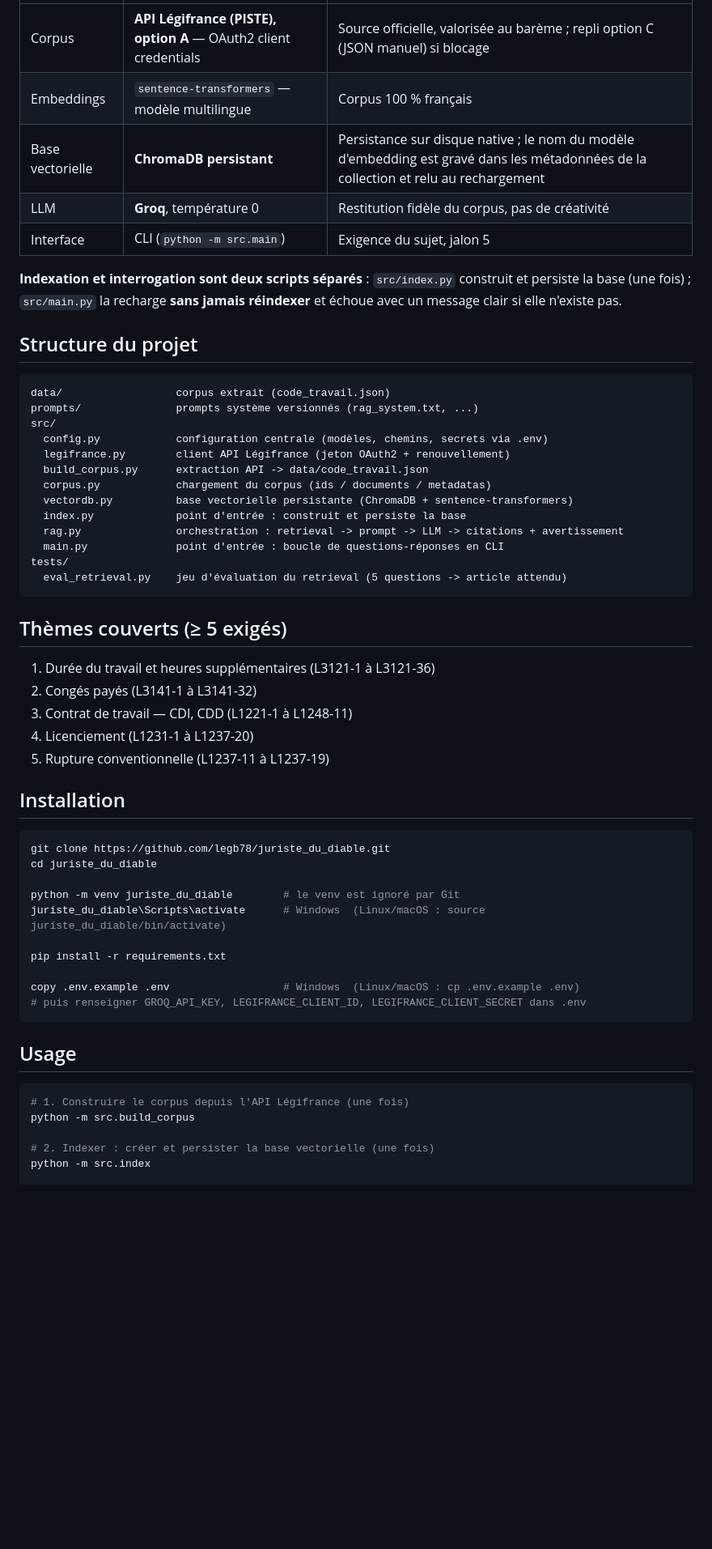
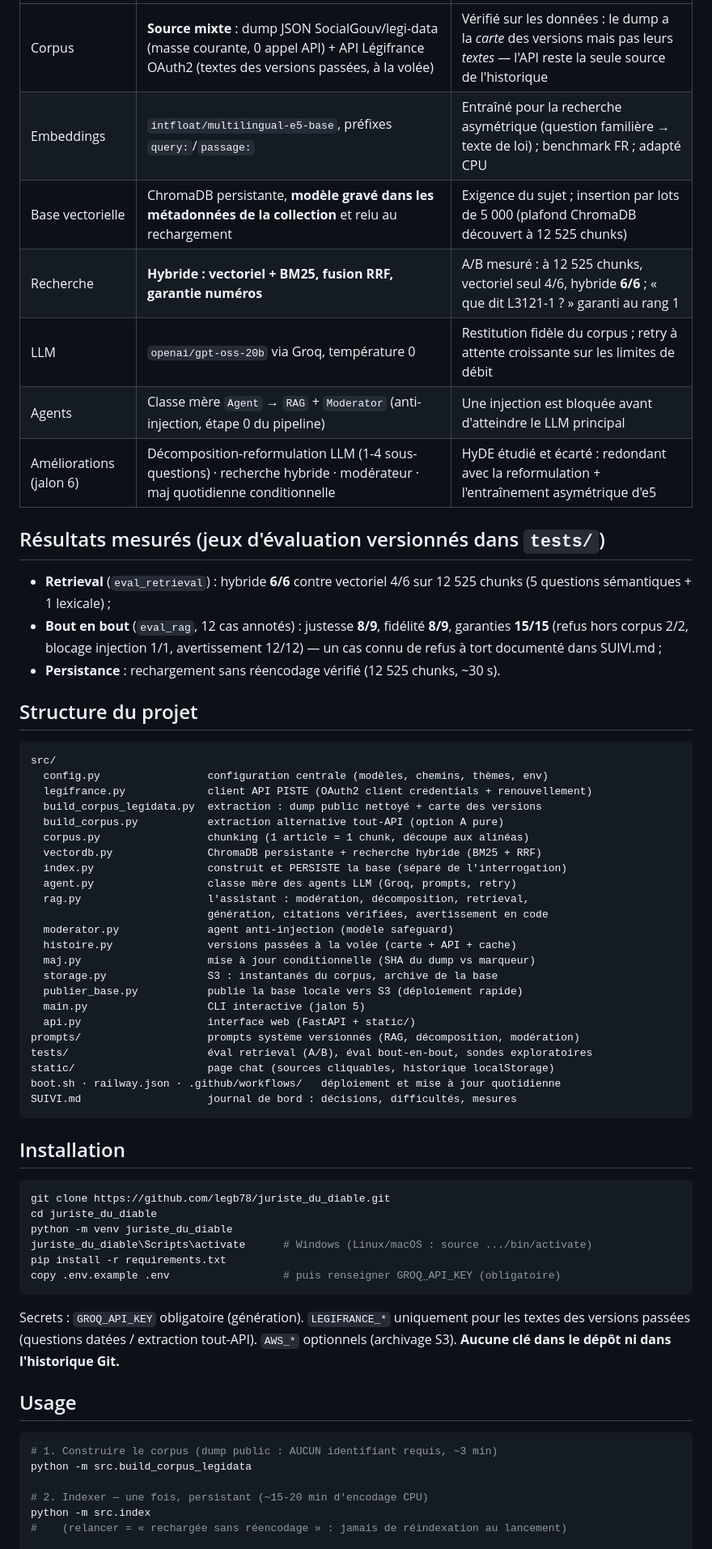
Before and after one commit to legb78/juriste_du_diable, a Markdown page: README.md, the part around one of its changes. Shown at 81% size. Rendered like a GitHub page; blank space fills up the shorter version.

Commit message:
docs: README final (architecture réelle, URL de production, résultats mesurés)

````diff
--- a/README.md
+++ b/README.md
@@ -80,61 +96,72 @@ soit la question : une garantie de pipeline, pas une promesse de prompt.
 |---|---|---|
-| Corpus | **API Légifrance (PISTE), option A** — OAuth2 client credentials | Source officielle, valorisée au barème ; repli option C (JSON manuel) si blocage |
-| Embeddings | `sentence-transformers` — modèle multilingue | Corpus 100 % français |
-| Base vectorielle | **ChromaDB persistant** | Persistance sur disque native ; le nom du modèle d'embedding est gravé dans les métadonnées de la collection et relu au rechargement |
-| LLM | **Groq**, température 0 | Restitution fidèle du corpus, pas de créativité |
-| Interface | CLI (`python -m src.main`) | Exigence du sujet, jalon 5 |
+| Corpus | **Source mixte** : dump JSON SocialGouv/legi-data (masse courante, 0 appel API) + API Légifrance OAuth2 (textes des versions passées, à la volée) | Vérifié sur les données : le dump a la *carte* des versions mais pas leurs *textes* — l'API reste la seule source de l'historique |
+| Embeddings | `intfloat/multilingual-e5-base`, préfixes `query:`/`passage:` | Entraîné pour la recherche asymétrique (question familière → texte de loi) ; benchmark FR ; adapté CPU |
+| Base vectorielle | ChromaDB persistante, **modèle gravé dans les métadonnées de la collection** et relu au rechargement | Exigence du sujet ; insertion par lots de 5 000 (plafond ChromaDB découvert à 12 525 chunks) |
+| Recherche | **Hybride : vectoriel + BM25, fusion RRF, garantie numéros** | A/B mesuré : à 12 525 chunks, vectoriel seul 4/6, hybride **6/6** ; « que dit L3121-1 ? » garanti au rang 1 |
+| LLM | `openai/gpt-oss-20b` via Groq, température 0 | Restitution fidèle du corpus ; retry à attente croissante sur les limites de débit |
+| Agents | Classe mère `Agent` → `RAG` + `Moderator` (anti-injection, étape 0 du pipeline) | Une injection est bloquée avant d'atteindre le LLM principal |
+| Améliorations (jalon 6) | Décomposition-reformulation LLM (1-4 sous-questions) · recherche hybride · modérateur · maj quotidienne conditionnelle | HyDE étudié et écarté : redondant avec la reformulation + l'entraînement asymétrique d'e5 |
 
-**Indexation et interrogation sont deux scripts séparés** : `src/index.py` construit et
-persiste la base (une fois) ; `src/main.py` la recharge **sans jamais réindexer** et
-échoue avec un message clair si elle n'existe pas.
+## Résultats mesurés (jeux d'évaluation versionnés dans `tests/`)
+
+- **Retrieval** (`eval_retrieval`) : hybride **6/6** contre vectoriel 4/6 sur
+  12 525 chunks (5 questions sémantiques + 1 lexicale) ;
+- **Bout en bout** (`eval_rag`, 12 cas annotés) : justesse **8/9**, fidélité
+  **8/9**, garanties **15/15** (refus hors corpus 2/2, blocage injection 1/1,
+  avertissement 12/12) — un cas connu de refus à tort documenté dans SUIVI.md ;
+- **Persistance** : rechargement sans réencodage vérifié (12 525 chunks, ~30 s).
 
 ## Structure du projet
 
 ```
-data/                  corpus extrait (code_travail.json)
-prompts/               prompts système versionnés (rag_system.txt, ...)
 src/
-  config.py            configuration centrale (modèles, chemins, secrets via .env)
-  legifrance.py        client API Légifrance (jeton OAuth2 + renouvellement)
-  build_corpus.py      extraction API -> data/code_travail.json
-  corpus.py            chargement du corpus (ids / documents / metadatas)
-  vectordb.py          base vectorielle persistante (ChromaDB + sentence-transformers)
-  index.py             point d'entrée : construit et persiste la base
-  rag.py               orchestration : retrieval -> prompt -> LLM -> citations + avertissement
-  main.py              point d'entrée : boucle de questions-réponses en CLI
-tests/
-  eval_retrieval.py    jeu d'évaluation du retrieval (5 questions -> article attendu)
+  config.py                 configuration centrale (modèles, chemins, thèmes, env)
+  legifrance.py             client API PISTE (OAuth2 client credentials + renouvellement)
+  build_corpus_legidata.py  extraction : dump public nettoyé + carte des versions
+  build_corpus.py           extraction alternative tout-API (option A pure)
+  corpus.py                 chunking (1 article = 1 chunk, découpe aux alinéas)
+  vectordb.py               ChromaDB persistante + recherche hybride (BM25 + RRF)
+  index.py                  construit et PERSISTE la base (séparé de l'interrogation)
+  agent.py                  classe mère des agents LLM (Groq, prompts, retry)
+  rag.py                    l'assistant : modération, décomposition, retrieval,
+                            génération, citations vérifiées, avertissement en code
+  moderator.py              agent anti-injection (modèle safeguard)
+  histoire.py               versions passées à la volée (carte + API + cache)
+  maj.py                    mise à jour conditionnelle (SHA du dump vs marqueur)
+  storage.py                S3 : instantanés du corpus, archive de la base
+  publier_base.py           publie la base locale vers S3 (déploiement rapide)
+  main.py                   CLI interactive (jalon 5)
+  api.py                    interface web (FastAPI + static/)
+prompts/                    prompts système versionnés (RAG, décomposition, modération)
+tests/                      éval retrieval (A/B), éval bout-en-bout, sondes exploratoires
+static/                     page chat (sources cliquables, historique localStorage)
+boot.sh · railway.json · .github/workflows/   déploiement et mise à jour quotidienne
+SUIVI.md                    journal de bord : décisions, difficultés, mesures
 ```
-
-## Thèmes couverts (≥ 5 exigés)
-
-1. Durée du travail et heures supplémentaires (L3121-1 à L3121-36)
-2. Congés payés (L3141-1 à L3141-32)
-3. Contrat de travail — CDI, CDD (L1221-1 à L1248-11)
-4. Licenciement (L1231-1 à L1237-20)
-5. Rupture conventionnelle (L1237-11 à L1237-19)
 
 ## Installation
 
 ```bash
 git clone https://github.com/legb78/juriste_du_diable.git
 cd juriste_du_diable
+python -m venv juriste_du_diable
+juriste_du_diable\Scripts\activate      # Windows (Linux/macOS : source .../bin/activate)
+pip install -r requirements.txt
+copy .env.example .env                  # puis renseigner GROQ_API_KEY (obligatoire)
+```
 
-python -m venv juriste_du_diable        # le venv est ignoré par Git
-juriste_du_diable\Scripts\activate      # Windows  (Linux/macOS : source juriste_du_diable/bin/activate)
-
-pip install -r requirements.txt
-
-copy .env.example .env                  # Windows  (Linux/macOS : cp .env.example .env)
-# puis renseigner GROQ_API_KEY, LEGIFRANCE_CLIENT_ID, LEGIFRANCE_CLIENT_SECRET dans .env
-```
+Secrets : `GROQ_API_KEY` obligatoire (génération). `LEGIFRANCE_*` uniquement
+pour les textes des versions passées (questions datées / extraction tout-API).
+`AWS_*` optionnels (archivage S3). **Aucune clé dans le dépôt ni dans
+l'historique Git.**
 
 ## Usage
 
 ```bash
-# 1. Construire le corpus depuis l'API Légifrance (une fois)
-python -m src.build_corpus
+# 1. Construire le corpus (dump public : AUCUN identifiant requis, ~3 min)
+python -m src.build_corpus_legidata
 
-# 2. Indexer : créer et persister la base vectorielle (une fois)
+# 2. Indexer — une fois, persistant (~15-20 min d'encodage CPU)
 python -m src.index
+#    (relancer = « rechargée sans réencodage » : jamais de réindexation au lancement)
 
````
Also changed, not shown: other parts of README.md (+89 -62 lines).
